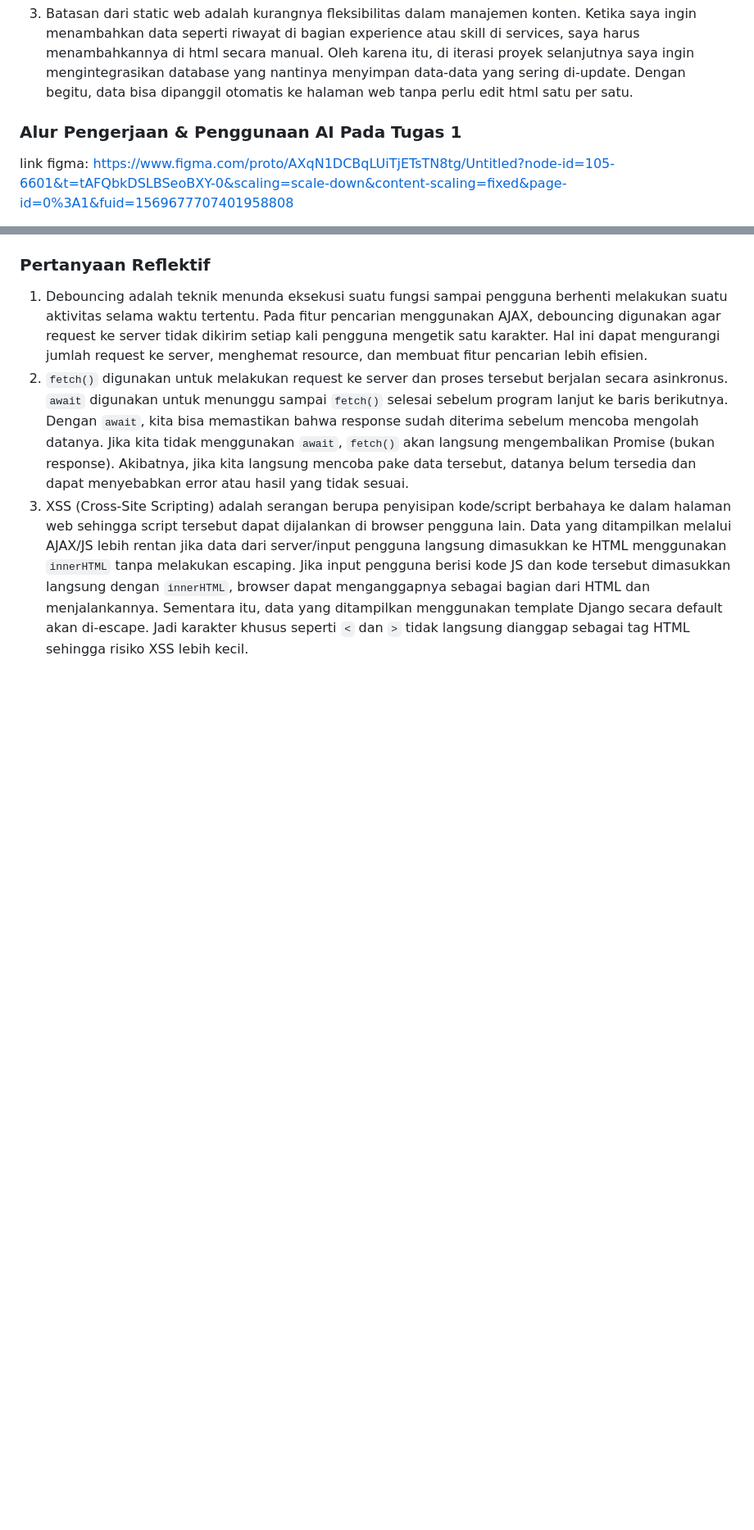
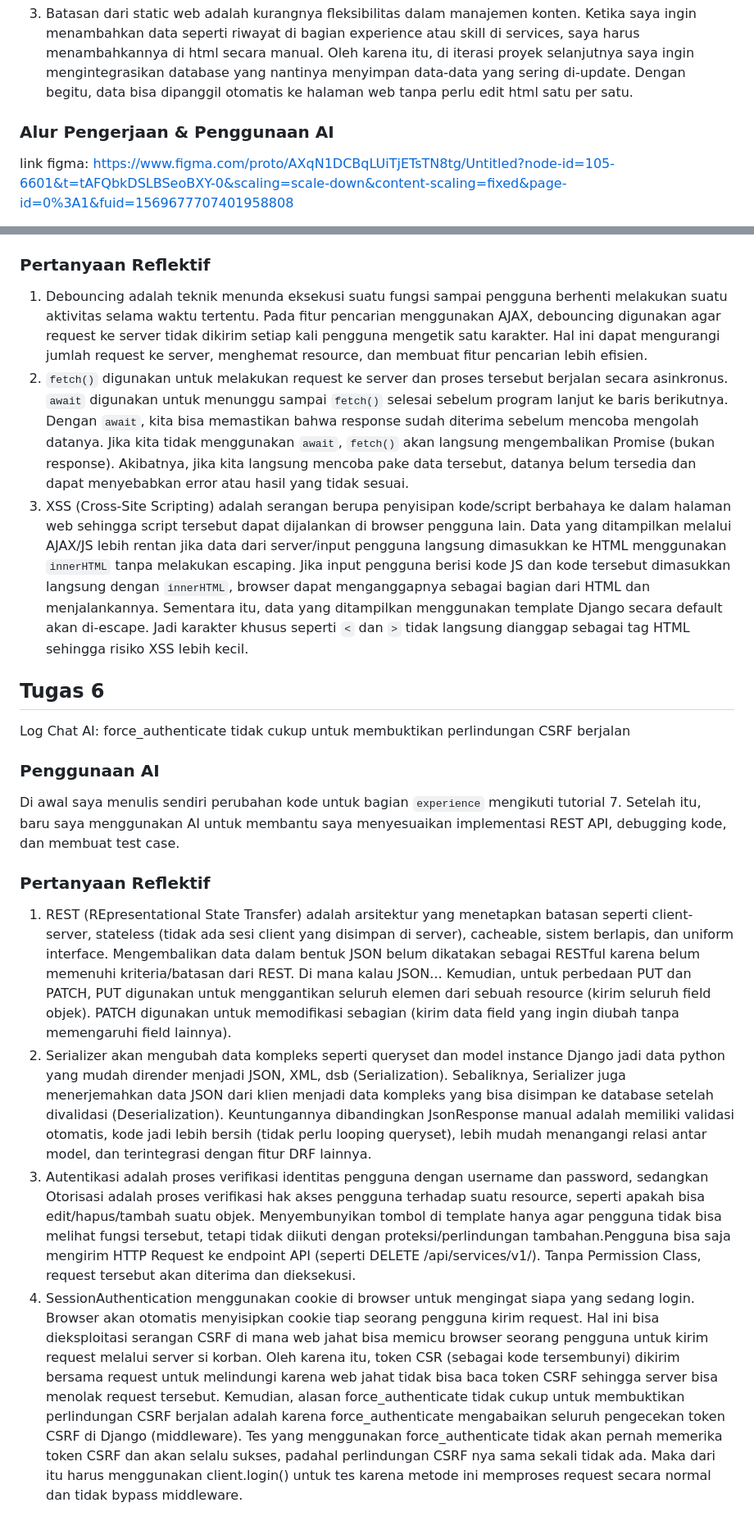
Before and after one commit to anindyou/myportofolio, a Markdown page: README.md, 2 parts joined by grey strips. Shown at 82% size. Drawn GitHub-style; blank space fills up the shorter version.

```diff
--- a/README.md
+++ b/README.md
@@ -24,7 +26,7 @@ Elemen semantik ini membantu saya karena memberi struktur yang jelas sehingga sa
 
 3. Batasan dari static web adalah kurangnya fleksibilitas dalam manajemen konten. Ketika saya ingin menambahkan data seperti riwayat di bagian experience atau skill di services, saya harus menambahkannya di html secara manual. Oleh karena itu, di iterasi proyek selanjutnya saya ingin mengintegrasikan database yang nantinya menyimpan data-data yang sering di-update. Dengan begitu, data bisa dipanggil otomatis ke halaman web tanpa perlu edit html satu per satu.
 
-### Alur Pengerjaan & Penggunaan AI Pada Tugas 1
+### Alur Pengerjaan & Penggunaan AI
 
 link figma: https://www.figma.com/proto/AXqN1DCBqLUiTjETsTN8tg/Untitled?node-id=105-6601&t=tAFQbkDSLBSeoBXY-0&scaling=scale-down&content-scaling=fixed&page-id=0%3A1&fuid=1569677707401958808
 
@@ -122,3 +124,23 @@ Untuk kode yang dibuat di Tugas 5 kurang lebih hanya mengubah beberapa bagian di
 3. XSS (Cross-Site Scripting) adalah serangan berupa penyisipan kode/script berbahaya ke dalam halaman web sehingga script tersebut dapat dijalankan di browser pengguna lain.
    Data yang ditampilkan melalui AJAX/JS lebih rentan jika data dari server/input pengguna langsung dimasukkan ke HTML menggunakan `innerHTML` tanpa melakukan escaping. Jika input pengguna berisi kode JS dan kode tersebut dimasukkan langsung dengan `innerHTML`, browser dapat menganggapnya sebagai bagian dari HTML dan menjalankannya.
    Sementara itu, data yang ditampilkan menggunakan template Django secara default akan di-escape. Jadi karakter khusus seperti `<` dan `>` tidak langsung dianggap sebagai tag HTML sehingga risiko XSS lebih kecil.
+
+## Tugas 6
+
+Log Chat AI: force_authenticate tidak cukup untuk membuktikan perlindungan CSRF berjalan
+
+### Penggunaan AI
+
+Di awal saya menulis sendiri perubahan kode untuk bagian `experience` mengikuti tutorial 7. Setelah itu, baru saya menggunakan AI untuk membantu saya menyesuaikan implementasi REST API, debugging kode, dan membuat test case.
+
+### Pertanyaan Reflektif
+
+1. REST (REpresentational State Transfer) adalah arsitektur yang menetapkan batasan seperti client-server, stateless (tidak ada sesi client yang disimpan di server), cacheable, sistem berlapis, dan uniform interface.
+   Mengembalikan data dalam bentuk JSON belum dikatakan sebagai RESTful karena belum memenuhi kriteria/batasan dari REST. Di mana kalau JSON...
+   Kemudian, untuk perbedaan PUT dan PATCH, PUT digunakan untuk menggantikan seluruh elemen dari sebuah resource (kirim seluruh field objek). PATCH digunakan untuk memodifikasi sebagian (kirim data field yang ingin diubah tanpa memengaruhi field lainnya).
+2. Serializer akan mengubah data kompleks seperti queryset dan model instance Django jadi data python yang mudah dirender menjadi JSON, XML, dsb (Serialization). Sebaliknya, Serializer juga menerjemahkan data JSON dari klien menjadi data kompleks yang bisa disimpan ke database setelah divalidasi (Deserialization).
+   Keuntungannya dibandingkan JsonResponse manual adalah memiliki validasi otomatis, kode jadi lebih bersih (tidak perlu looping queryset), lebih mudah menangangi relasi antar model, dan terintegrasi dengan fitur DRF lainnya.
+3. Autentikasi adalah proses verifikasi identitas pengguna dengan username dan password, sedangkan Otorisasi adalah proses verifikasi hak akses pengguna terhadap suatu resource, seperti apakah bisa edit/hapus/tambah suatu objek.
+   Menyembunyikan tombol di template hanya agar pengguna tidak bisa melihat fungsi tersebut, tetapi tidak diikuti dengan proteksi/perlindungan tambahan.Pengguna bisa saja mengirim HTTP Request ke endpoint API (seperti DELETE /api/services/v1/). Tanpa Permission Class, request tersebut akan diterima dan dieksekusi.
+4. SessionAuthentication menggunakan cookie di browser untuk mengingat siapa yang sedang login. Browser akan otomatis menyisipkan cookie tiap seorang pengguna kirim request. Hal ini bisa dieksploitasi serangan CSRF di mana web jahat bisa memicu browser seorang pengguna untuk kirim request melalui server si korban. Oleh karena itu, token CSR (sebagai kode tersembunyi) dikirim bersama request untuk melindungi karena web jahat tidak bisa baca token CSRF sehingga server bisa menolak request tersebut.
+   Kemudian, alasan force_authenticate tidak cukup untuk membuktikan perlindungan CSRF berjalan adalah karena force_authenticate mengabaikan seluruh pengecekan token CSRF di Django (middleware). Tes yang menggunakan force_authenticate tidak akan pernah memerika token CSRF dan akan selalu sukses, padahal perlindungan CSRF nya sama sekali tidak ada. Maka dari itu harus menggunakan client.login() untuk tes karena metode ini memproses request secara normal dan tidak bypass middleware.
```
Also changed, not shown: other parts of README.md (+7 -5 lines).
